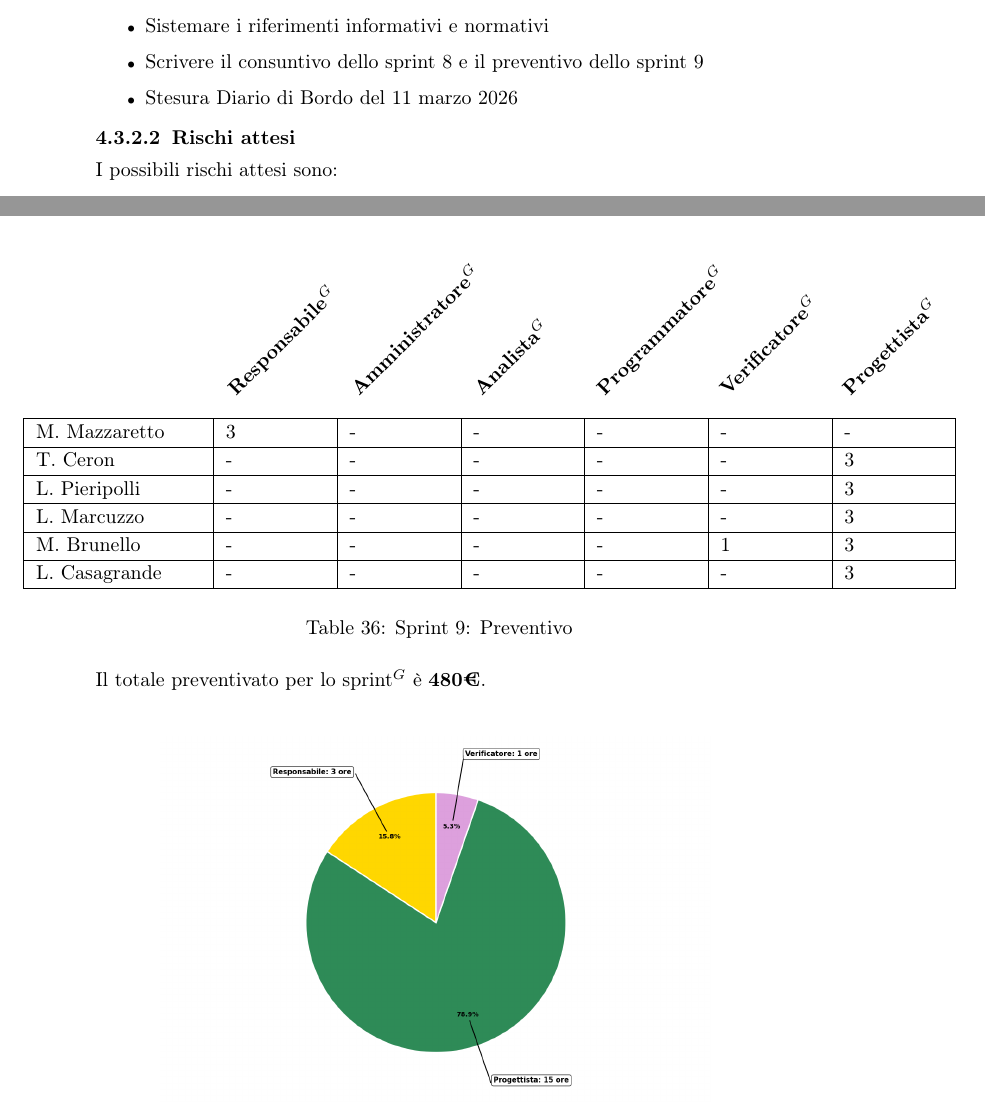
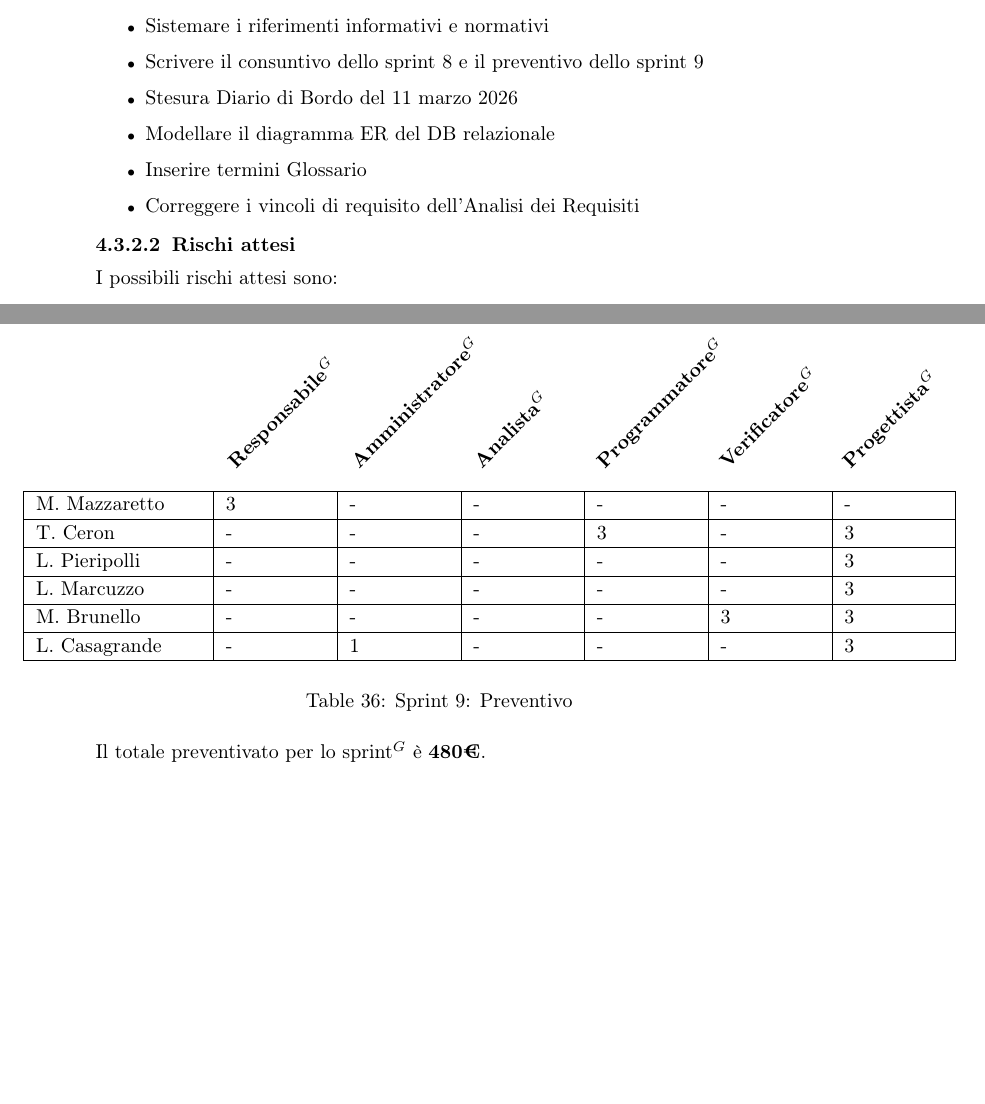
Before and after one commit to NullPointersGroup/Documentazione, a LaTeX document (src/PB/Documenti Esterni/Piano di Progetto/Piano_di_Progetto.tex, which reads src/PB/Documenti Esterni/Piano di Progetto/sprint/sprint09.tex): two parts of pages 51 and 52 of 52, joined at a grey line, cut so that both start at the same text, the shorter picture padded with empty space. Compiled offline with pdfLaTeX.

Commit message:
Aggiornamento sprint 9

```diff
--- a/src/PB/Documenti Esterni/Piano di Progetto/sprint/sprint09.tex
+++ b/src/PB/Documenti Esterni/Piano di Progetto/sprint/sprint09.tex
@@ -9,11 +9,14 @@
 	\textbf{Giorni di ritardo} & -
 \end{tabular}
 \newline \newline
-Le nostre attività da svolgere, definite nel \href{https://nullpointersgroup.github.io/Documentazione/output/PB/Verbali%20Interni/2026-03-09_verbale_interno.pdf}{Verbale interno del 09/03/2026}, nel \href{https://nullpointersgroup.github.io/Documentazione/output/PB/Verbali%20Interni/2026-03-11_verbale_interno.pdf}{Verbale interno del 11/03/2026} e nel \href{https://nullpointersgroup.github.io/Documentazione/output/PB/Verbali%20Interni/2026-03-11_verbale_esterno.pdf}{Verbale esterno del 11/03/2026} sono:
+Le nostre attività da svolgere, definite nel \href{https://nullpointersgroup.github.io/Documentazione/output/PB/Verbali%20Interni/2026-03-09_verbale_interno.pdf}{Verbale interno del 09/03/2026}, nel \href{https://nullpointersgroup.github.io/Documentazione/output/PB/Verbali%20Interni/2026-03-11_verbale_interno.pdf}{Verbale interno del 11/03/2026} e nel \href{https://nullpointersgroup.github.io/Documentazione/output/PB/Verbali%20Esterni/2026-03-11_verbale_esterno.pdf}{Verbale esterno del 11/03/2026} sono:
 \begin{itemize}[itemsep=5pt, parsep=1pt, label=$\scriptstyle\bullet$]
 	\item Sistemare i riferimenti informativi e normativi
 	\item Scrivere il consuntivo dello sprint 8 e il preventivo dello sprint 9
 	\item Stesura Diario di Bordo del 11 marzo 2026
+	\item Modellare il diagramma ER del DB relazionale
+	\item Inserire termini Glossario
+	\item Correggere i vincoli di requisito dell'Analisi dei Requisiti
 \end{itemize}
 
 \subsubsubsection{Rischi attesi}
@@ -45,11 +48,11 @@ Si prospetta l'utilizzo delle seguenti risorse:
 			\begin{tabular}{|p{0.2\textwidth}|p{0.12\textwidth}|p{0.12\textwidth}|p{0.12\textwidth}|p{0.12\textwidth}|p{0.12\textwidth}|p{0.12\textwidth}|}
 				\hline
 				M. Mazzaretto & 3 & - & - & - & - & - \\ \hline
-				T. Ceron      & - & - & - & - & - & 3 \\ \hline
+				T. Ceron      & - & - & - & 3 & - & 3 \\ \hline
 				L. Pieripolli & - & - & - & - & - & 3 \\ \hline
 				L. Marcuzzo   & - & - & - & - & - & 3 \\ \hline
-				M. Brunello   & - & - & - & - & 1 & 3 \\ \hline
-				L. Casagrande & - & - & - & - & - & 3 \\ \hline
+				M. Brunello   & - & - & - & - & 3 & 3 \\ \hline
+				L. Casagrande & - & 1 & - & - & - & 3 \\ \hline
 			\end{tabular}
 		\end{minipage}
 	}
```
